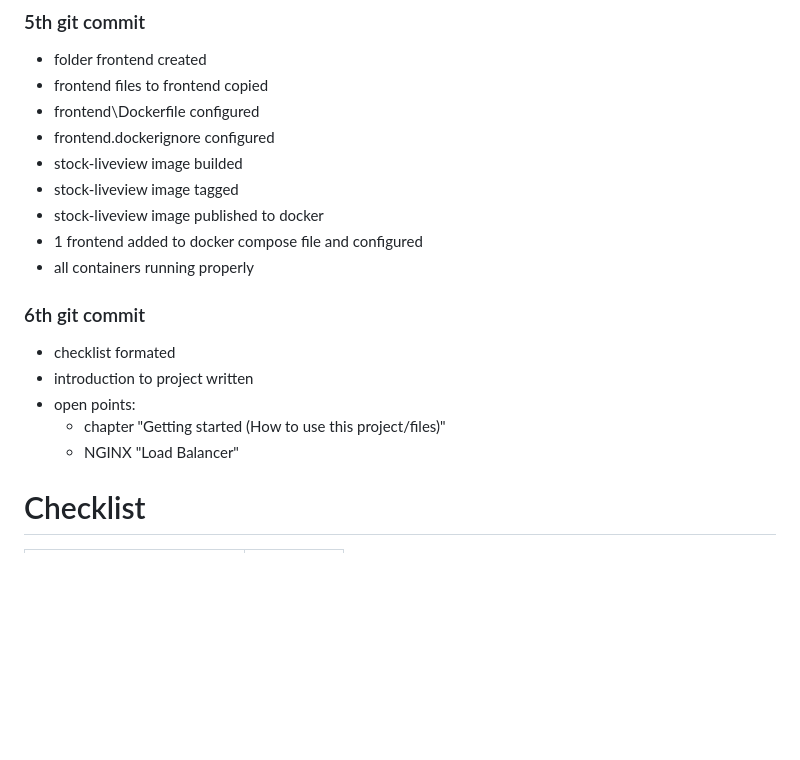
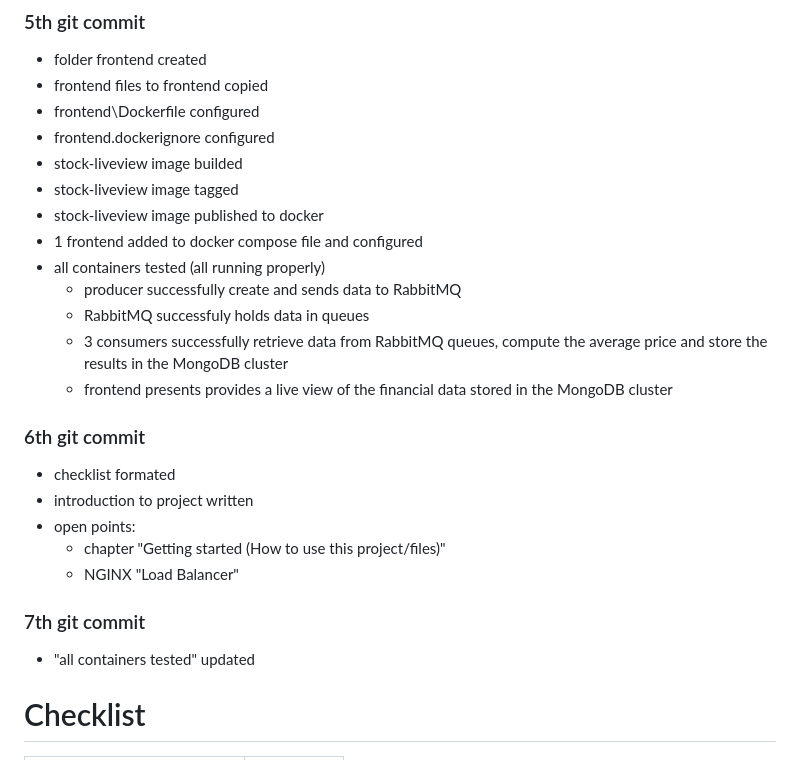
Before and after one commit to JustinWaiz/Microservices_LB_PVS01_Waiz, a Markdown page: README.md, the part around the change. GitHub-like rendering; blank space fills up the shorter version.

Commit message:
Update README.md to clarify container functionality and testing results

```diff
--- a/README.md
+++ b/README.md
@@ -72,13 +72,19 @@ This project showcases the integration of modern tools and technologies like **D
 - stock-liveview image tagged
 - stock-liveview image published to docker
 - 1 frontend added to docker compose file and configured
-- all containers running properly
+- all containers tested (all running properly)
+    - producer successfully create and sends data to RabbitMQ
+    - RabbitMQ successfuly holds data in queues
+    - 3 consumers successfully retrieve data from RabbitMQ queues, compute the average price and store the results in the MongoDB cluster
+    - frontend presents provides a live view of the financial data stored in the MongoDB cluster
 ### 6th git commit ###
 - checklist formated
 - introduction to project written
 - open points:
     - chapter "Getting started (How to use this project/files)"
     - NGINX "Load Balancer"
+### 7th git commit ###
+- "all containers tested" updated
 
 
 
```
